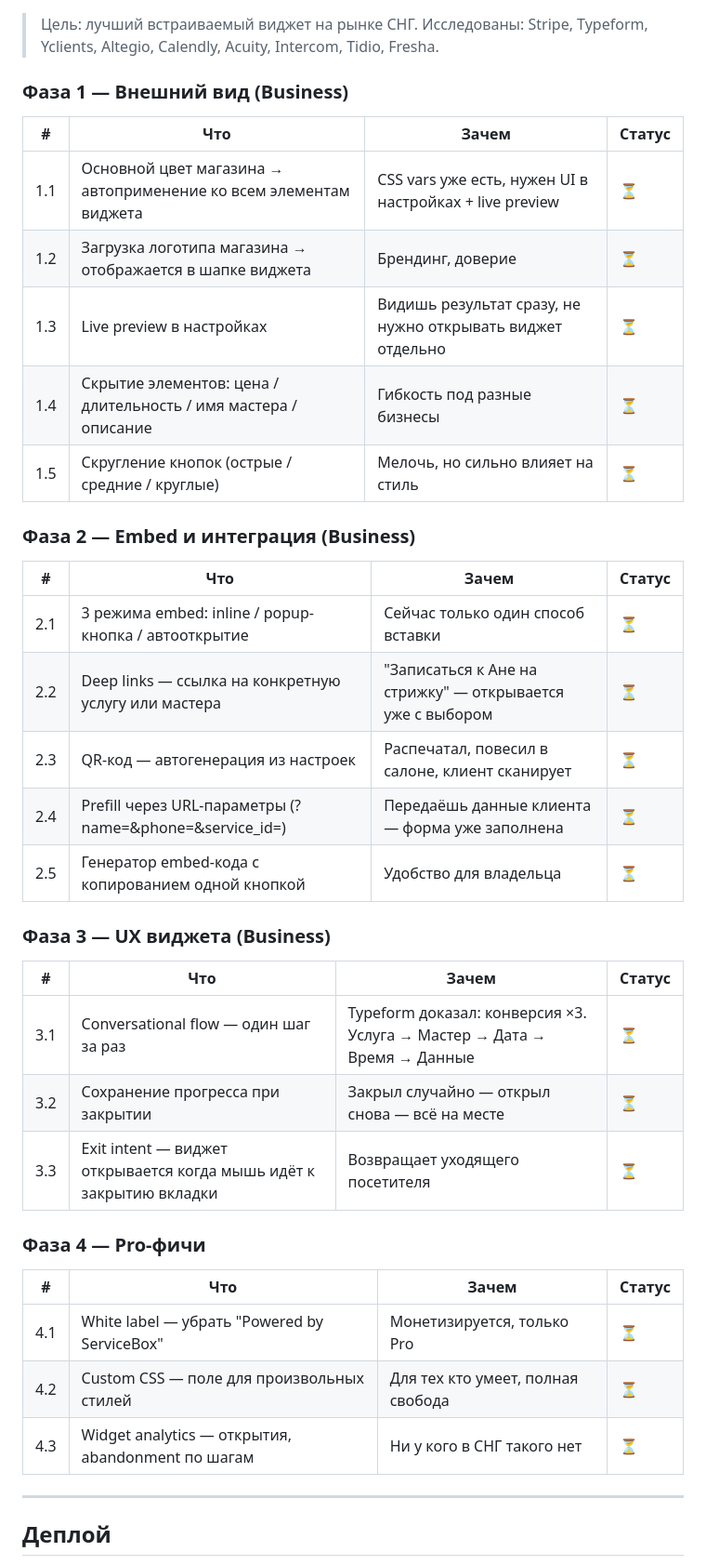
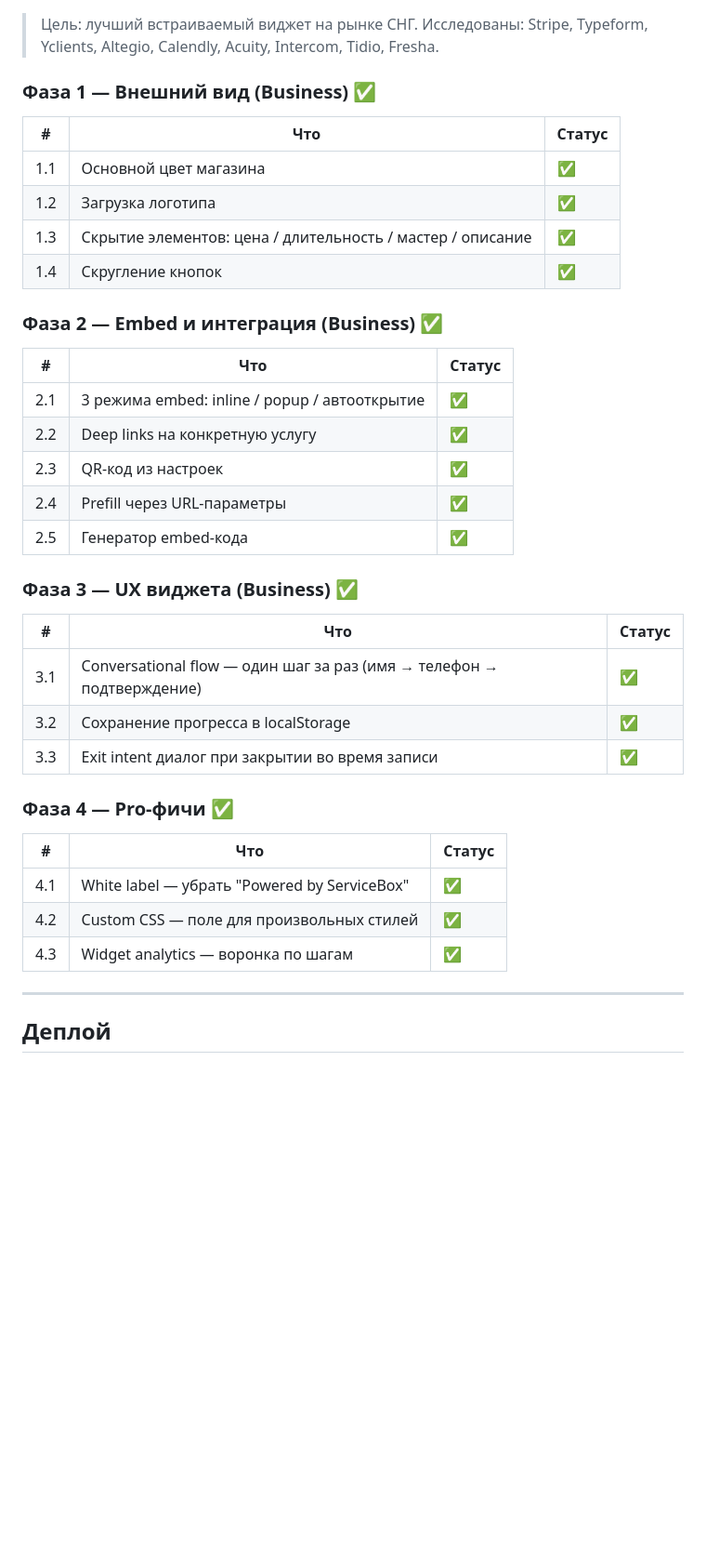
Before and after one commit to yakut54/service-box, a Markdown page: PLAN.md, the part around one of its changes. Shown at 93% size. GitHub-like rendering; blank space fills up the shorter version.

Commit message:
Add CLAUDE.md with project rules, update PLAN.md statuses

```diff
--- a/PLAN.md
+++ b/PLAN.md
@@ -73,41 +74,40 @@ servicebox/
 > Цель: лучший встраиваемый виджет на рынке СНГ.
 > Исследованы: Stripe, Typeform, Yclients, Altegio, Calendly, Acuity, Intercom, Tidio, Fresha.
 
-### Фаза 1 — Внешний вид (Business)
+### Фаза 1 — Внешний вид (Business) ✅
 
-| # | Что | Зачем | Статус |
-|---|---|---|---|
-| 1.1 | Основной цвет магазина → автоприменение ко всем элементам виджета | CSS vars уже есть, нужен UI в настройках + live preview | ⏳ |
-| 1.2 | Загрузка логотипа магазина → отображается в шапке виджета | Брендинг, доверие | ⏳ |
-| 1.3 | Live preview в настройках | Видишь результат сразу, не нужно открывать виджет отдельно | ⏳ |
-| 1.4 | Скрытие элементов: цена / длительность / имя мастера / описание | Гибкость под разные бизнесы | ⏳ |
-| 1.5 | Скругление кнопок (острые / средние / круглые) | Мелочь, но сильно влияет на стиль | ⏳ |
+| # | Что | Статус |
+|---|---|---|
+| 1.1 | Основной цвет магазина | ✅ |
+| 1.2 | Загрузка логотипа | ✅ |
+| 1.3 | Скрытие элементов: цена / длительность / мастер / описание | ✅ |
+| 1.4 | Скругление кнопок | ✅ |
 
-### Фаза 2 — Embed и интеграция (Business)
+### Фаза 2 — Embed и интеграция (Business) ✅
 
-| # | Что | Зачем | Статус |
-|---|---|---|---|
-| 2.1 | 3 режима embed: inline / popup-кнопка / автооткрытие | Сейчас только один способ вставки | ⏳ |
-| 2.2 | Deep links — ссылка на конкретную услугу или мастера | "Записаться к Ане на стрижку" — открывается уже с выбором | ⏳ |
-| 2.3 | QR-код — автогенерация из настроек | Распечатал, повесил в салоне, клиент сканирует | ⏳ |
-| 2.4 | Prefill через URL-параметры (?name=&phone=&service_id=) | Передаёшь данные клиента — форма уже заполнена | ⏳ |
-| 2.5 | Генератор embed-кода с копированием одной кнопкой | Удобство для владельца | ⏳ |
+| # | Что | Статус |
+|---|---|---|
+| 2.1 | 3 режима embed: inline / popup / автооткрытие | ✅ |
+| 2.2 | Deep links на конкретную услугу | ✅ |
+| 2.3 | QR-код из настроек | ✅ |
+| 2.4 | Prefill через URL-параметры | ✅ |
+| 2.5 | Генератор embed-кода | ✅ |
 
-### Фаза 3 — UX виджета (Business)
+### Фаза 3 — UX виджета (Business) ✅
 
-| # | Что | Зачем | Статус |
-|---|---|---|---|
-| 3.1 | Conversational flow — один шаг за раз | Typeform доказал: конверсия ×3. Услуга → Мастер → Дата → Время → Данные | ⏳ |
-| 3.2 | Сохранение прогресса при закрытии | Закрыл случайно — открыл снова — всё на месте | ⏳ |
-| 3.3 | Exit intent — виджет открывается когда мышь идёт к закрытию вкладки | Возвращает уходящего посетителя | ⏳ |
+| # | Что | Статус |
+|---|---|---|
+| 3.1 | Conversational flow — один шаг за раз (имя → телефон → подтверждение) | ✅ |
+| 3.2 | Сохранение прогресса в localStorage | ✅ |
+| 3.3 | Exit intent диалог при закрытии во время записи | ✅ |
 
-### Фаза 4 — Pro-фичи
+### Фаза 4 — Pro-фичи ✅
 
-| # | Что | Зачем | Статус |
-|---|---|---|---|
-| 4.1 | White label — убрать "Powered by ServiceBox" | Монетизируется, только Pro | ⏳ |
-| 4.2 | Custom CSS — поле для произвольных стилей | Для тех кто умеет, полная свобода | ⏳ |
-| 4.3 | Widget analytics — открытия, abandonment по шагам | Ни у кого в СНГ такого нет | ⏳ |
+| # | Что | Статус |
+|---|---|---|
+| 4.1 | White label — убрать "Powered by ServiceBox" | ✅ |
+| 4.2 | Custom CSS — поле для произвольных стилей | ✅ |
+| 4.3 | Widget analytics — воронка по шагам | ✅ |
 
 ---
 
```
Also changed, not shown: other parts of PLAN.md (+1 -0 lines), CLAUDE.md (added, +33 -0 lines).
